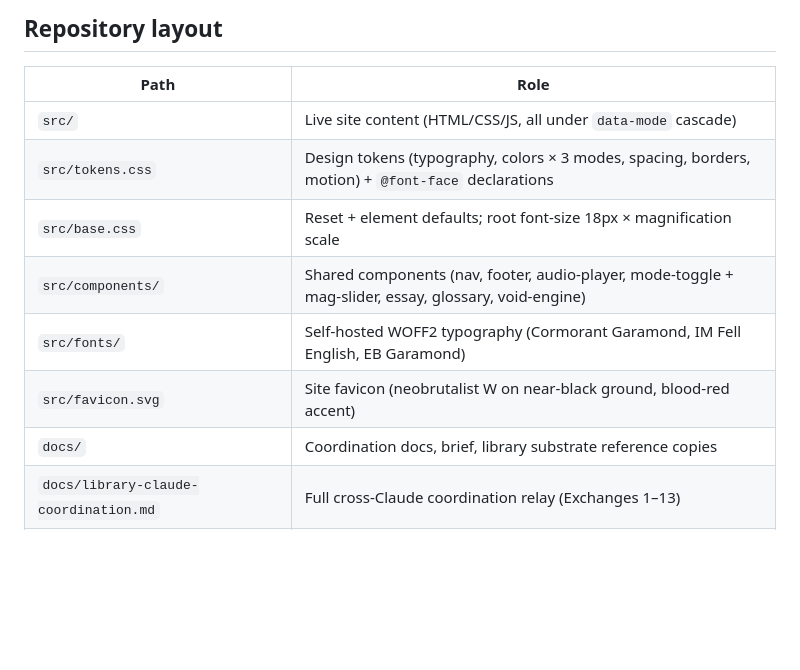
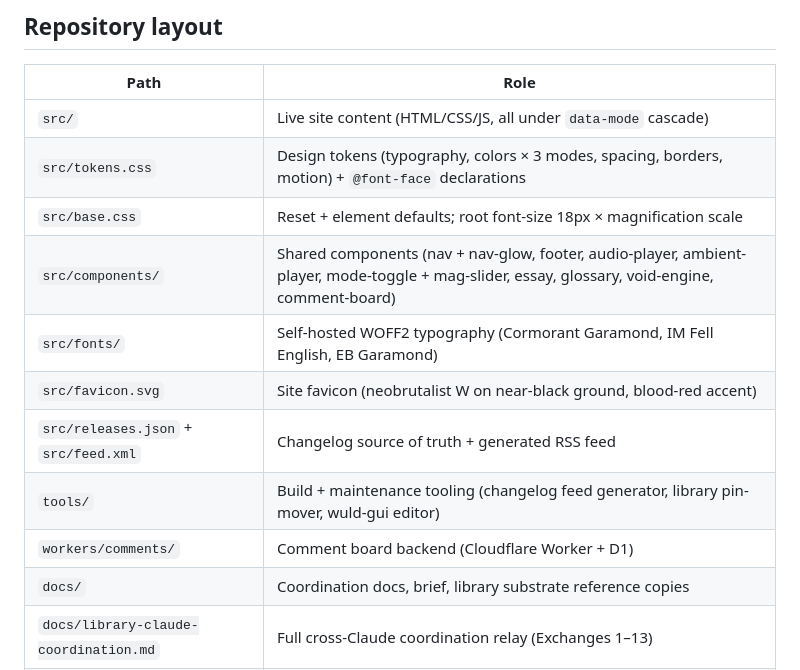
Before and after one commit to alisendjsc-crypto/wuld-ink, a Markdown page: README.md, the part around one of its changes. Drawn GitHub-style; blank space fills up the shorter version.

```diff
--- a/README.md
+++ b/README.md
@@ -80,9 +74,12 @@ Currently live: Sanguinolentum Vestigium (3 sections). Staged: Architecture of M
 | `src/` | Live site content (HTML/CSS/JS, all under `data-mode` cascade) |
 | `src/tokens.css` | Design tokens (typography, colors × 3 modes, spacing, borders, motion) + `@font-face` declarations |
 | `src/base.css` | Reset + element defaults; root font-size 18px × magnification scale |
-| `src/components/` | Shared components (nav, footer, audio-player, mode-toggle + mag-slider, essay, glossary, void-engine) |
+| `src/components/` | Shared components (nav + nav-glow, footer, audio-player, ambient-player, mode-toggle + mag-slider, essay, glossary, void-engine, comment-board) |
 | `src/fonts/` | Self-hosted WOFF2 typography (Cormorant Garamond, IM Fell English, EB Garamond) |
 | `src/favicon.svg` | Site favicon (neobrutalist W on near-black ground, blood-red accent) |
+| `src/releases.json` + `src/feed.xml` | Changelog source of truth + generated RSS feed |
+| `tools/` | Build + maintenance tooling (changelog feed generator, library pin-mover, wuld-gui editor) |
+| `workers/comments/` | Comment board backend (Cloudflare Worker + D1) |
 | `docs/` | Coordination docs, brief, library substrate reference copies |
 | `docs/library-claude-coordination.md` | Full cross-Claude coordination relay (Exchanges 1–13) |
 | `docs/book-claude-coordination.md` | Book-project Claude coordination |
```
Also changed, not shown: other parts of README.md (+27 -33 lines).
